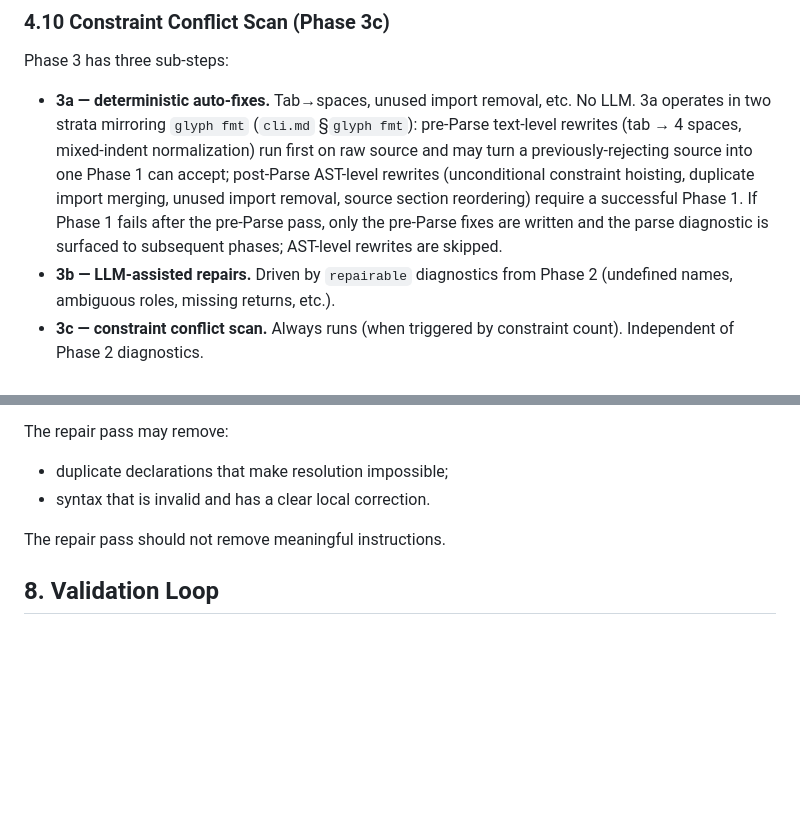
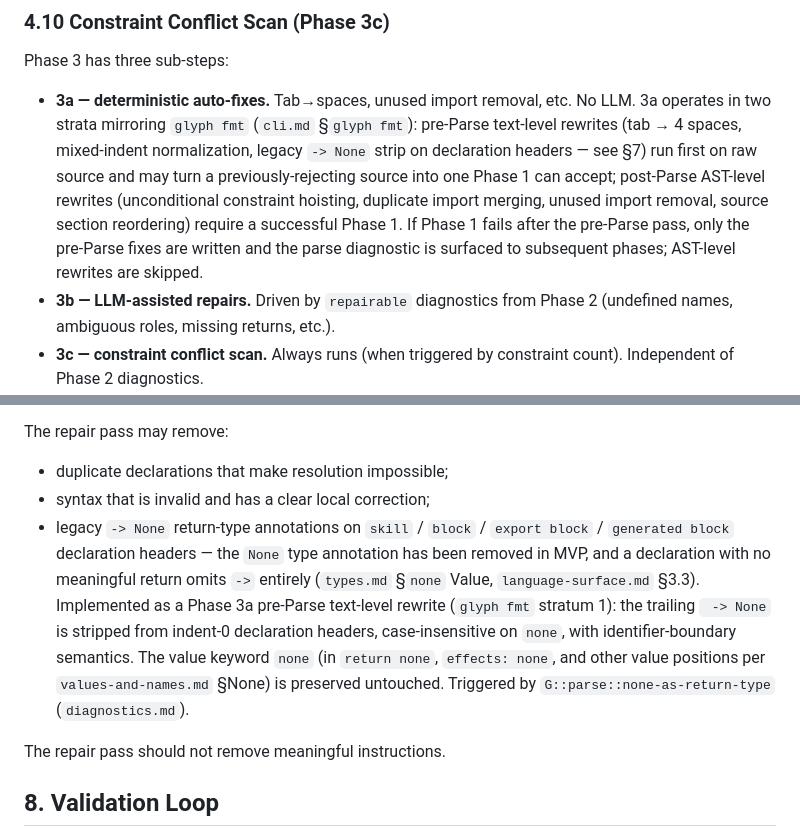
Before and after one commit to NishantVar/glyph, a Markdown page: design/repair.md, 2 parts joined by grey strips. Drawn GitHub-style; blank space fills up the shorter version.

Commit message:
[type-system-simplification] #82 chunk 5: design-doc edits for new diagnostics + repair policy
design/diagnostics.md:
- Parse-phase table: new row `G::parse::none-as-return-type`
  (repairable). Documents the trigger (`-> None` annotation on any
  declaration header), the rule (declarations with no meaningful return
  omit `->` entirely; types.md §`none` Value, language-surface.md §3.3),
  and the Phase 3a stratum-1 strip mechanism (case-insensitive on
  `none`, identifier-boundary semantics, value keyword `none`
  preserved).
- Analyze-phase table: new row `G::analyze::export-missing-return-type`
  (repairable). Documents the trigger (export block body has a
  `return <meaningful-expr>` but header lacks `-> DomainType`),
  distinguishes from the existing `G::analyze::missing-return` (header
  vs. body), explicitly notes bare `return` and `return none` do NOT
  trigger, and notes reparability path is Phase 3b (Phase 3a cannot
  synthesize a domain-type name).

design/repair.md:
- §Phase 3 sub-steps: extended the pre-Parse text-level rewrites
  enumeration in 3a to include "legacy `-> None` strip on declaration
  headers (see §7)".
- §"The repair pass may remove" (§7): added a third bullet
  documenting the legacy `-> None` migration policy. Specifies the
  Phase 3a stratum-1 implementation contract (indent-0 declaration
  headers, declaration keyword prefix, case-insensitive on `none`,
  identifier-boundary match), explicitly preserves the value keyword
  `none` (cites values-and-names.md §None), and cross-references
  `G::parse::none-as-return-type`.

No code changes; design-only catalog/policy alignment with the
implementation that landed in chunks 1-4.

```diff
--- a/design/repair.md
+++ b/design/repair.md
@@ -215,7 +215,7 @@ The author resolves manually: rename one of the conflicting declarations, or exp
 
 Phase 3 has three sub-steps:
 
-- **3a — deterministic auto-fixes.** Tab→spaces, unused import removal, etc. No LLM. 3a operates in two strata mirroring `glyph fmt` (`cli.md` §`glyph fmt`): pre-Parse text-level rewrites (tab → 4 spaces, mixed-indent normalization) run first on raw source and may turn a previously-rejecting source into one Phase 1 can accept; post-Parse AST-level rewrites (unconditional constraint hoisting, duplicate import merging, unused import removal, source section reordering) require a successful Phase 1. If Phase 1 fails after the pre-Parse pass, only the pre-Parse fixes are written and the parse diagnostic is surfaced to subsequent phases; AST-level rewrites are skipped.
+- **3a — deterministic auto-fixes.** Tab→spaces, unused import removal, etc. No LLM. 3a operates in two strata mirroring `glyph fmt` (`cli.md` §`glyph fmt`): pre-Parse text-level rewrites (tab → 4 spaces, mixed-indent normalization, legacy `-> None` strip on declaration headers — see §7) run first on raw source and may turn a previously-rejecting source into one Phase 1 can accept; post-Parse AST-level rewrites (unconditional constraint hoisting, duplicate import merging, unused import removal, source section reordering) require a successful Phase 1. If Phase 1 fails after the pre-Parse pass, only the pre-Parse fixes are written and the parse diagnostic is surfaced to subsequent phases; AST-level rewrites are skipped.
 - **3b — LLM-assisted repairs.** Driven by `repairable` diagnostics from Phase 2 (undefined names, ambiguous roles, missing returns, etc.).
 - **3c — constraint conflict scan.** Always runs (when triggered by constraint count). Independent of Phase 2 diagnostics.
 
@@ -420,7 +420,8 @@ The repair pass may add:
 The repair pass may remove:
 
 - duplicate declarations that make resolution impossible;
-- syntax that is invalid and has a clear local correction.
+- syntax that is invalid and has a clear local correction;
+- legacy `-> None` return-type annotations on `skill` / `block` / `export block` / `generated block` declaration headers — the `None` type annotation has been removed in MVP, and a declaration with no meaningful return omits `->` entirely (`types.md` §`none` Value, `language-surface.md` §3.3). Implemented as a Phase 3a pre-Parse text-level rewrite (`glyph fmt` stratum 1): the trailing ` -> None` is stripped from indent-0 declaration headers, case-insensitive on `none`, with identifier-boundary semantics. The value keyword `none` (in `return none`, `effects: none`, and other value positions per `values-and-names.md` §None) is preserved untouched. Triggered by `G::parse::none-as-return-type` (`diagnostics.md`).
 
 The repair pass should not remove meaningful instructions.
 
```
Also changed, not shown: design/diagnostics.md (+2 -0 lines).
